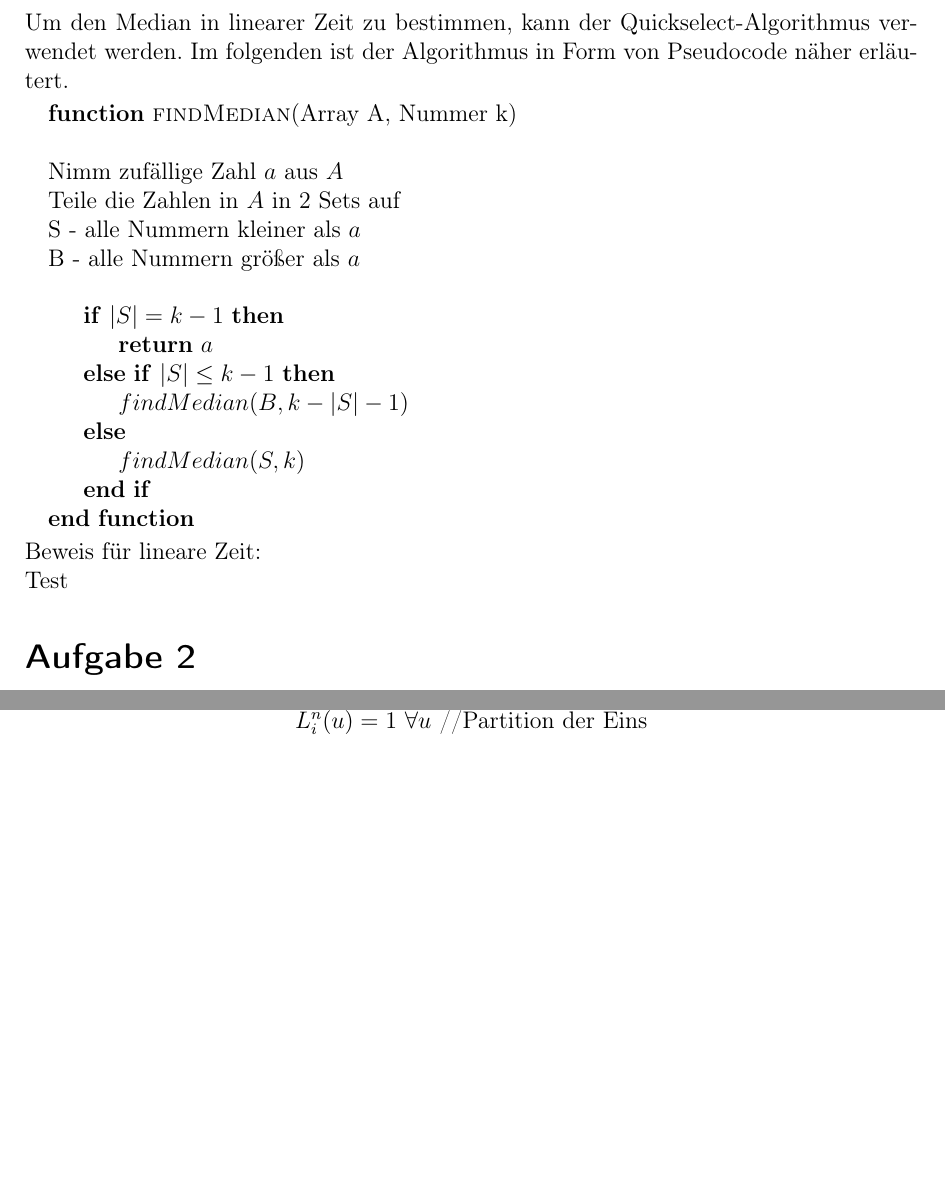
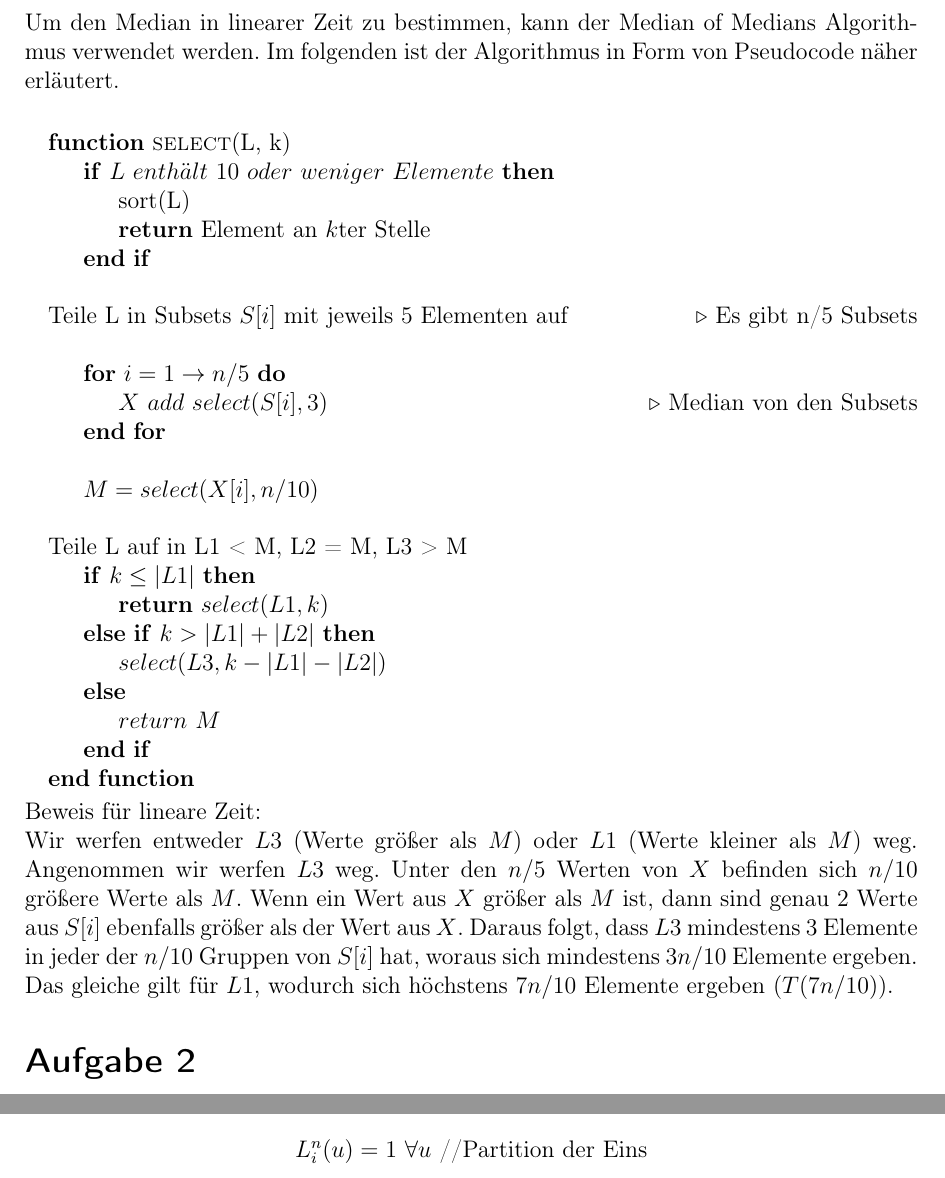
Before and after one commit to klemmster/CG2, a LaTeX document (doc/Th1/cg_HA1.tex): two parts of pages 1 and 3 of 3, joined at a grey line, cut so that both start at the same text, the shorter picture padded with empty space. Compiled offline with pdfLaTeX; the source files are stored in an older character set and shown here as Unicode; an older LaTeX class or package is replaced by its successor.

Commit message:
Median of Median algorithm partially proven

```diff
--- a/doc/Th1/cg_HA1.tex
+++ b/doc/Th1/cg_HA1.tex
@@ -56,29 +56,38 @@ $ #1 $
 
 \task{1}
 
-Um den Median in linearer Zeit zu bestimmen, kann der Quickselect-Algorithmus verwendet werden. Im folgenden ist der Algorithmus in Form von Pseudocode näher erläutert.
+Um den Median in linearer Zeit zu bestimmen, kann der Median of Medians Algorithmus verwendet werden. Im folgenden ist der Algorithmus in Form von Pseudocode näher erläutert.
+\\
+\begin{algorithmic}
+\Function{select}{L, k}
+\If {$L\ enth"alt\ 10\ oder\ weniger\ Elemente$}
+\State sort(L)
+\State \Return Element an $k$ter Stelle
+\EndIf
 
-\begin{algorithmic}
-\Function{findMedian}{Array A, Nummer k}
 \\
-\\ Nimm zufällige Zahl $a$ aus $A$
-\\ Teile die Zahlen in $A$ in 2 Sets auf
-\\ S - alle Nummern kleiner als $a$
-\\ B - alle Nummern größer als $a$
+\\ Teile L in Subsets $S[i]$ mit jeweils 5 Elementen auf \Comment{Es gibt n/5 Subsets}
 \\
-\If {$|S| = k - 1$}
-\State \Return {$a$}
-\ElsIf{$|S| \le k - 1$}
-\State $findMedian(B, k - |S| - 1)$
+\For {$i = 1 \to n/5$}
+\State $X\ add\ select(S[i], 3)$ \Comment{Median von den Subsets}
+\EndFor
+\\
+\State $M = select(X[i], n/10)$
+\\
+\\ Teile L auf in L1 < M, L2 = M, L3 > M
+\If {$k \leq |L1|$}
+\State \Return {$select(L1, k)$}
+\ElsIf{$k > |L1| + |L2|$}
+\State $select(L3, k - |L1| - |L2|)$
 \Else
-\State $findMedian(S, k)$
+\State $return\ M$
 \EndIf
 \EndFunction
 \end{algorithmic}
 
 Beweis f"ur lineare Zeit:
-\\
-Test
+
+Wir werfen entweder $L3$ (Werte gr"oßer als $M$) oder $L1$ (Werte kleiner als $M$) weg. Angenommen wir werfen $L3$ weg. Unter den $n/5$ Werten von $X$ befinden sich $n/10$ gr"oßere Werte als $M$. Wenn ein Wert aus $X$ gr"oßer als $M$ ist, dann sind genau 2 Werte aus $S[i]$ ebenfalls gr"oßer als der Wert aus $X$. Daraus folgt, dass $L3$ mindestens 3 Elemente in jeder der $n/10$ Gruppen von $S[i]$ hat, woraus sich mindestens $3n/10$ Elemente ergeben. Das gleiche gilt f"ur $L1$, wodurch sich h"ochstens $7n/10$ Elemente ergeben ($T(7n/10)$).
 
 \task{2}
 
```
Also changed, not shown: doc/Th1/cg_HA1.pdf, 1 other file.
